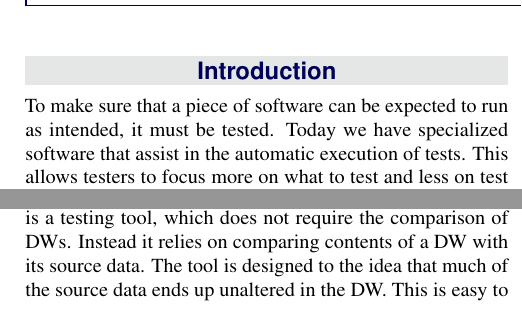
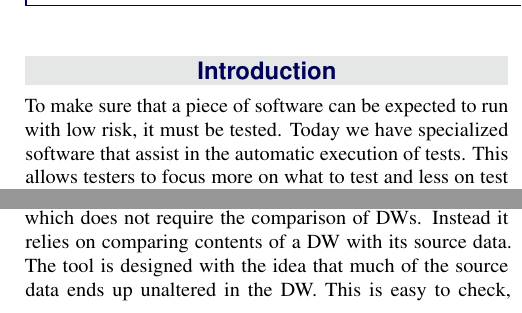
Before and after one commit to Betaboxguugi/P6, a LaTeX document (documentation/article/master.tex, which reads documentation/article/formalities/introduction.tex): two parts of the columns of page 1 of 2, joined at a grey line, cut so that both start at the same text. Compiled offline with pdfLaTeX.

Commit message:
Kæmpe retteleser
like, en milliard fejl rettet.

```diff
--- a/documentation/article/formalities/introduction.tex
+++ b/documentation/article/formalities/introduction.tex
@@ -1,9 +1,9 @@
 \section*{Introduction} % The \section*{} command stops section numbering
 \addcontentsline{toc}{section}{Introduction} % Adds this section to the table of contents
 
-To make sure that a piece of software can be expected to run as intended, it must be tested. Today we have specialized software that assist in the automatic execution of tests. This allows testers to focus more on what to test and less on test implementation. Conceptually this should lead to tests of a higher quality.
+To make sure that a piece of software can be expected to run with low risk, it must be tested. Today we have specialized software that assist in the automatic execution of tests. This allows testers to focus more on what to test and less on test implementation. Conceptually this should lead to tests of a higher quality.
 
 Some testing tools such as JUnit have a  broad application, while other test frameworks have a more specific use. In extension, there exists many tools exclusively used for testing  Extract-Transform-Load (ETL) systems. These systems support the creation and update of data warehouses (DW), which are mainly used for business analysis. An ETL will extract data from a set of sources, apply transformations to that data and then load it into a DW. Often GUI-based tools are used, when developing ETL systems. The pygrametl python package is open source, and it allows for coding ETL systems instead. The idea being that experts perform better when using an API rather than a GUI \cite{thomsen2009pygrametl}. Our goal for this article is to develop a testing framework, which may assist users of pygrametl in testing their ETL systems.
 
-Looking into the current market of ETL testing tools, we find that much testing occurs through the comparison of DWs. The ETL under test generates a DW, which is then compared to another DW. The latter DW may be handwritten or generated by an earlier version of the ETL. Tools like ETLDiff support Diff testing. Here a test passes, if no significant difference between the two DWs can be found. AnyDBTest is a more flexible, letting testers describe when a comparison should pass. An issue with comparison-based testing is that an earlier version of the ETL being tested must exist. Otherwise the tester must manually set up a DW. This has the disadvantage of increasing both the time spent on testing and the probability of errors in the tests. Thus, the comparison approach is mostly used for  regression testing. QuerySurge is a testing tool, which does not require the comparison of DWs. Instead it relies on comparing contents of a DW with its source data. The tool is designed to the idea that much of the source data ends up unaltered in the DW. This is easy to check, so often testing does not require programming knowledge. However, QuerySurge does allow for SQL tests to be written, when needed. This tool can be used for regression testing, but also functional testing during the integration and system testing phases of development. So while the previous tools test only for regression in code, QuerySurge allows us to test if functionality meets requirements. Our issue with QuerySurge is that testing occurs through a GUI, and the whole product is geared towards novices and experts alike. Users of pygrametl are generally database experts with a lot of coding experience. Thus they have no need for a lot of novice-friendly features of QuerySurge. Especially the use of a GUI is a contingency point, as users of pygrametl use the package to get away from GUI development.
+Looking into the current market of ETL testing tools, we find that much testing occurs through the comparison of DWs. The ETL under test generates a DW, which is then compared to another DW. The latter DW may be handwritten or generated by an earlier version of the ETL. Tools like ETLDiff support Diff testing. Here a test passes, if no significant difference between the two DWs can be found. AnyDBTest is a more flexible, letting testers describe when a comparison should pass. An issue with comparison-based testing is that an earlier version of the ETL being tested must exist. Otherwise the tester must manually set up a DW. This has the disadvantage of increasing both the time spent on testing and the probability of errors in the tests. Thus, the comparison approach is mostly used for  regression testing. QuerySurge is a testing tool, which does not require the comparison of DWs. Instead it relies on comparing contents of a DW with its source data. The tool is designed with the idea that much of the source data ends up unaltered in the DW. This is easy to check, so often testing does not require programming knowledge. However, QuerySurge does allow for SQL tests to be written, when needed. This tool can be used for regression testing, but also functional testing during the integration and system testing phases of development. So while the previous tools test only for regression in code, QuerySurge allows us to test if functionality meets requirements. Our issue with QuerySurge is that testing occurs through a GUI, and the whole product is geared towards novices and experts alike. Users of pygrametl are generally database experts with a lot of coding experience. Thus they have no need for a lot of novice-friendly features of QuerySurge. Especially the use of a GUI is a contingency point, as users of pygrametl use the package to get away from GUI development.
 
```
Also changed, not shown: documentation/article/formalities/introduction.tex (2 more changed lines).
